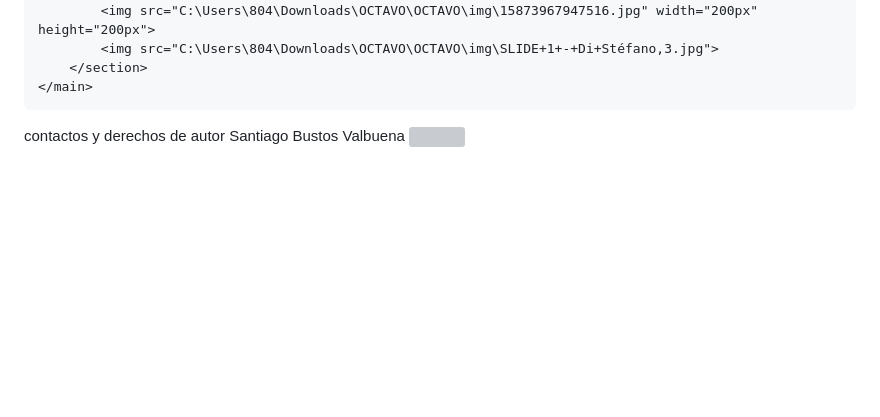
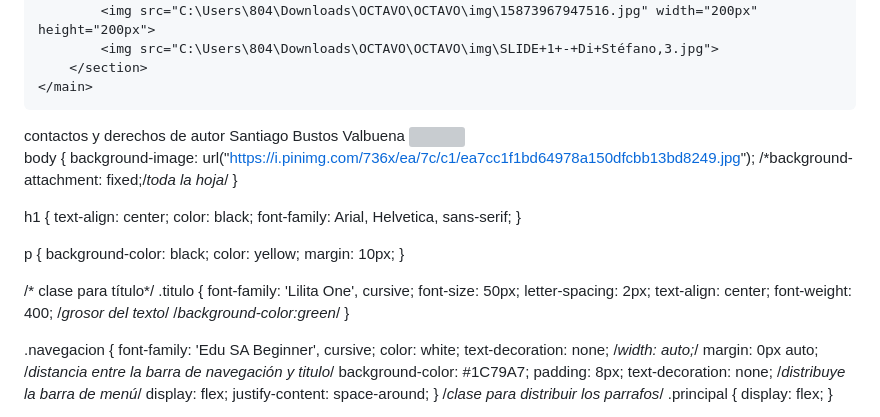
Before and after one commit to snatreal/snatreal.github.io, a Markdown page: README.md, the part around the change. Rendered like a GitHub page; blank space fills up the shorter version; grey boxes are pictures that could not be loaded.

```diff
--- a/README.md
+++ b/README.md
@@ -67,3 +67,50 @@ SNATREAL
 <img src="C:\Users\804\Downloads\OCTAVO\OCTAVO\img\fotos.png">
 </body>
 </html>
+
+body {
+    background-image: url("https://i.pinimg.com/736x/ea/7c/c1/ea7cc1f1bd64978a150dfcbb13bd8249.jpg");
+    /*background-attachment: fixed;/*toda la hoja*/
+}
+
+
+h1 {
+    text-align: center;
+    color: black;
+    font-family: Arial, Helvetica, sans-serif;
+}
+
+
+p {
+    background-color: black;
+    color: yellow;
+    margin: 10px;
+}
+
+/* clase para título*/
+.titulo {
+    font-family: 'Lilita One', cursive;
+    font-size: 50px;
+    letter-spacing: 2px;
+    text-align: center;
+    font-weight: 400; /*grosor del texto*/
+    /*background-color:green*/
+}
+
+.navegacion {
+    font-family: 'Edu SA Beginner', cursive;
+    color: white;
+    text-decoration: none;
+    /*width: auto;*/
+    margin: 0px auto; /*distancia entre la barra de navegación y titulo*/
+    background-color: #1C79A7;
+    padding: 8px;
+    text-decoration: none;
+    /*distribuye la barra de menú*/
+    display: flex;
+    justify-content: space-around;
+}
+/*clase para distribuir los parrafos*/
+.principal {
+    display: flex;
+}
```
